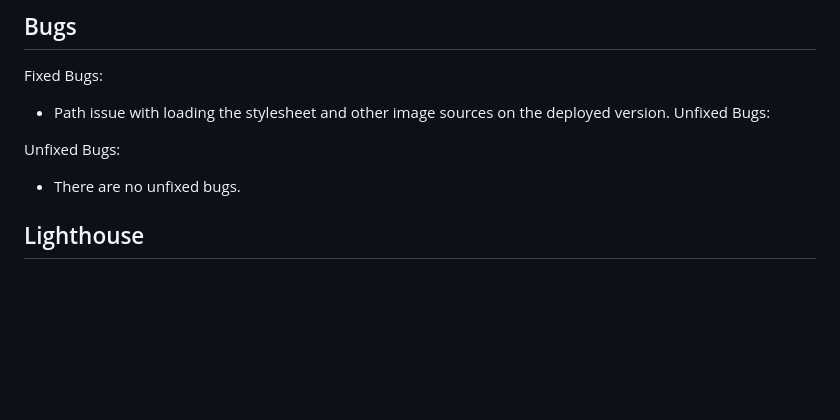
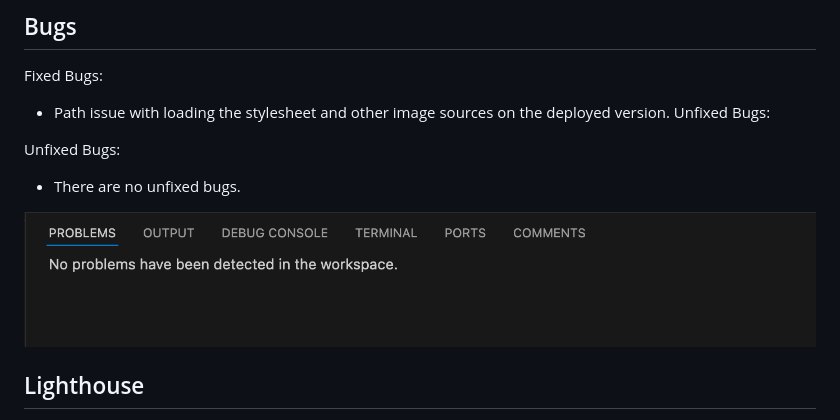
Before and after one commit to RazmikMovsisyan/light_trails, a Markdown page: README.md, the part around the change printed below. Drawn GitHub-style; pictures changed too: assets/readme/no-problems-detected.png (added); blank space fills up the shorter version.

Commit message:
.gitpod.yml problems resolved. Add: Image to Bugs

```diff
--- a/README.md
+++ b/README.md
@@ -262,6 +262,9 @@ Unfixed Bugs:
 
 - There are no unfixed bugs.
 
+![no-problems-detected](assets/readme/no-problems-detected.png)
+
+
 ## Lighthouse
 
 <div style="display: flex; justify-content: space-evenly; align-items: center; max-width: 100%;">
```
Also changed, not shown: other parts of README.md (+1 -1 lines), 1 other file.
